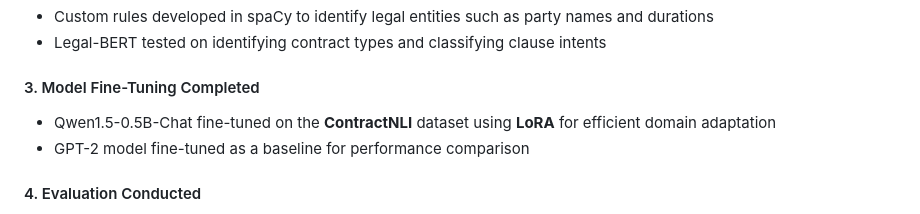
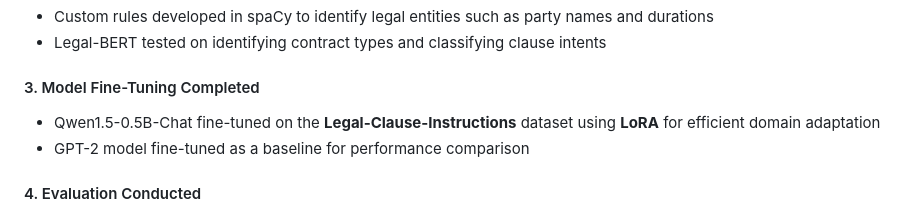
Before and after one commit to Nyeinchanaung/legalexi, a Markdown page: README.md, the part around the change. GitHub-like rendering.

```diff
--- a/README.md
+++ b/README.md
@@ -71,7 +71,7 @@ A modular NLP pipeline has been created, integrating the following components:
 
 #### 3. Model Fine-Tuning Completed
 
-- Qwen1.5-0.5B-Chat fine-tuned on the **ContractNLI** dataset using **LoRA** for efficient domain adaptation
+- Qwen1.5-0.5B-Chat fine-tuned on the **Legal-Clause-Instructions** dataset using **LoRA** for efficient domain adaptation
 - GPT-2 model fine-tuned as a baseline for performance comparison
 
 #### 4. Evaluation Conducted
```
